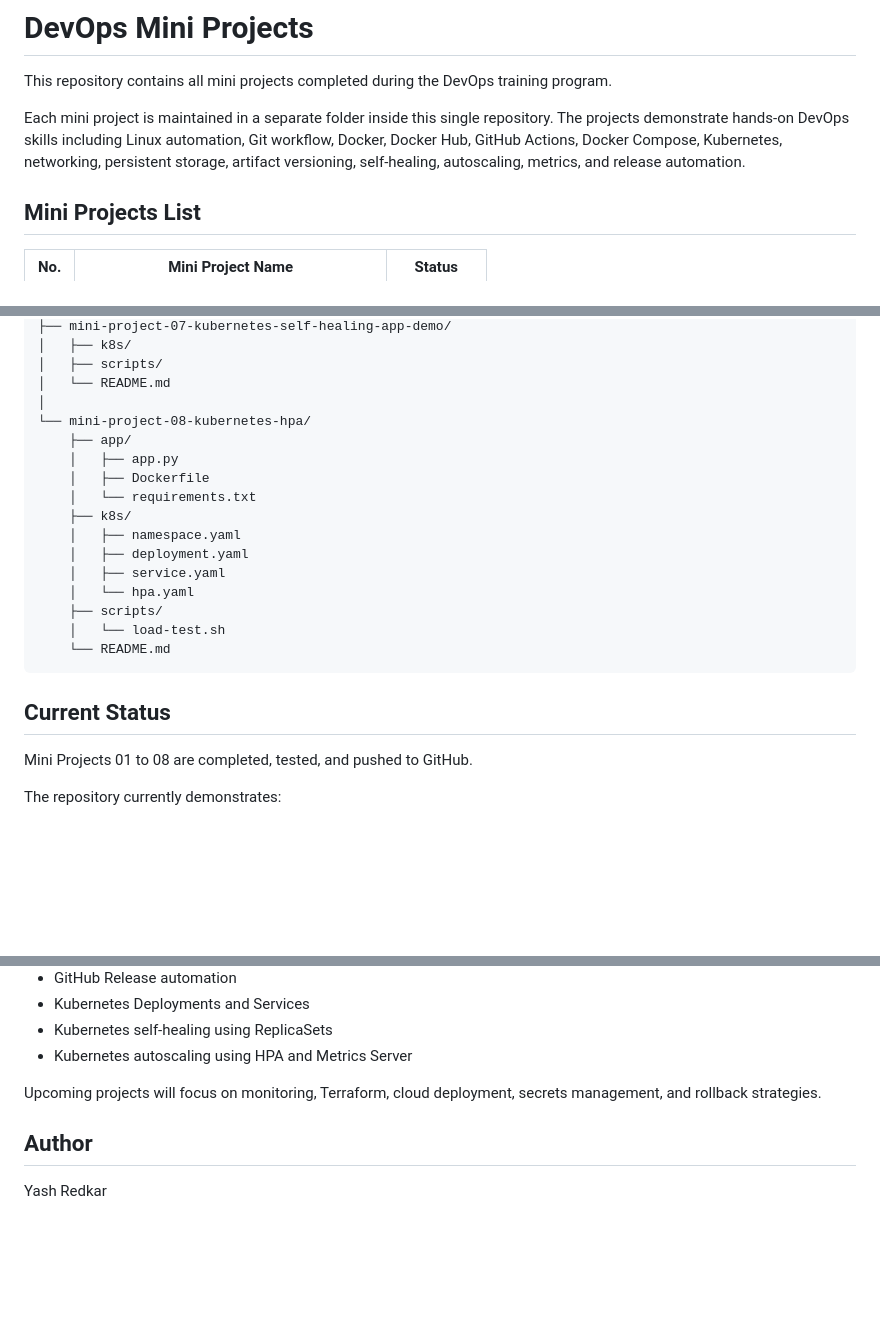
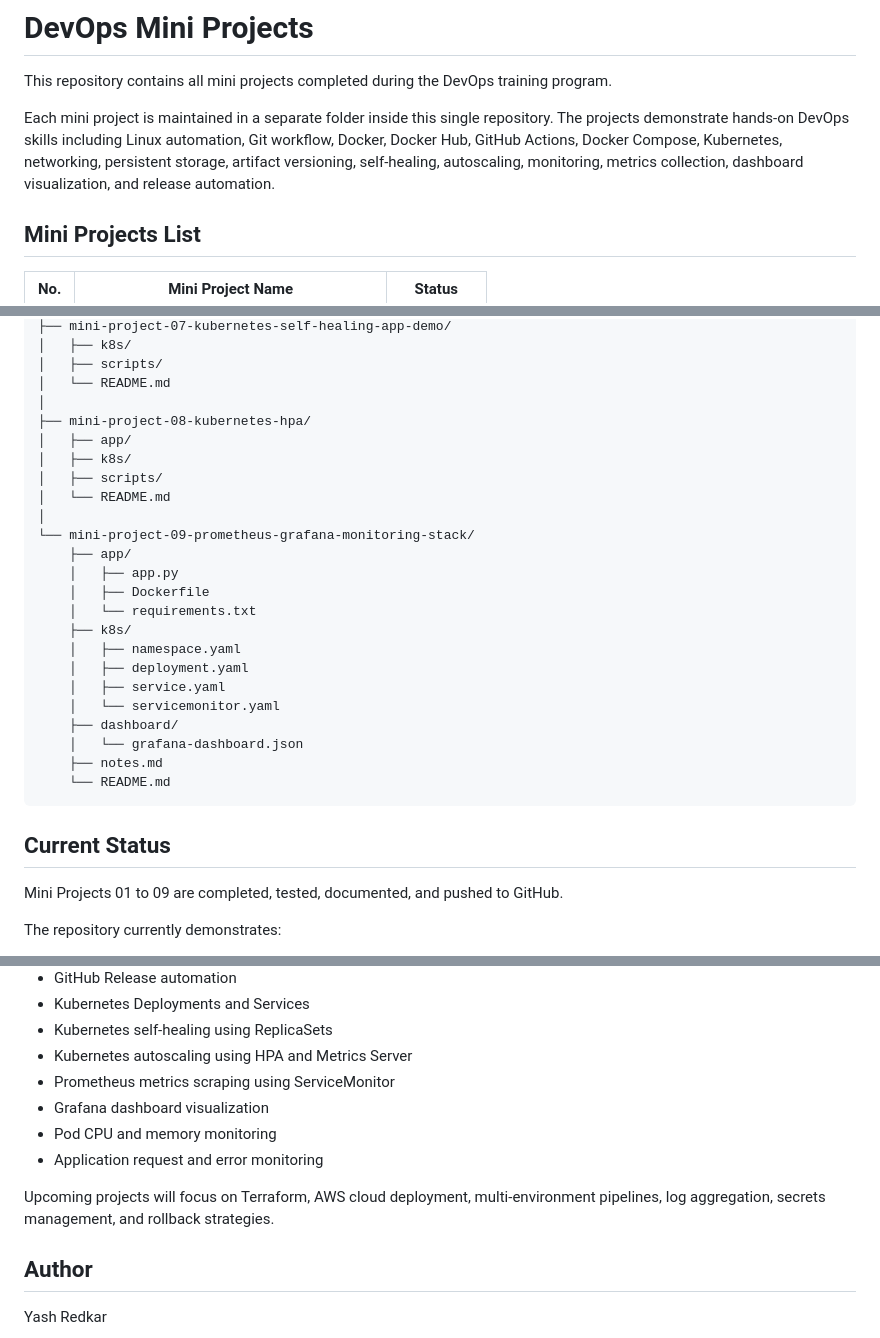
Before and after one commit to yash-redkar/devops-mini-projects, a Markdown page: README.md, 3 parts joined by grey strips. Drawn GitHub-style; blank space fills up the shorter version.

````diff
--- a/README.md
+++ b/README.md
@@ -3,7 +3,7 @@
 This repository contains all mini projects completed during the DevOps training program.
 
 Each mini project is maintained in a separate folder inside this single repository.
-The projects demonstrate hands-on DevOps skills including Linux automation, Git workflow, Docker, Docker Hub, GitHub Actions, Docker Compose, Kubernetes, networking, persistent storage, artifact versioning, self-healing, autoscaling, metrics, and release automation.
+The projects demonstrate hands-on DevOps skills including Linux automation, Git workflow, Docker, Docker Hub, GitHub Actions, Docker Compose, Kubernetes, networking, persistent storage, artifact versioning, self-healing, autoscaling, monitoring, metrics collection, dashboard visualization, and release automation.
 
 ## Mini Projects List
 
@@ -255,7 +314,13 @@ vit-devops-projects/
 │   ├── scripts/
 │   └── README.md
 │
-└── mini-project-08-kubernetes-hpa/
+├── mini-project-08-kubernetes-hpa/
+│   ├── app/
+│   ├── k8s/
+│   ├── scripts/
+│   └── README.md
+│
+└── mini-project-09-prometheus-grafana-monitoring-stack/
     ├── app/
     │   ├── app.py
     │   ├── Dockerfile
@@ -264,15 +329,16 @@ vit-devops-projects/
     │   ├── namespace.yaml
     │   ├── deployment.yaml
     │   ├── service.yaml
-    │   └── hpa.yaml
-    ├── scripts/
-    │   └── load-test.sh
+    │   └── servicemonitor.yaml
+    ├── dashboard/
+    │   └── grafana-dashboard.json
+    ├── notes.md
     └── README.md
 ```
 
 ## Current Status
 
-Mini Projects 01 to 08 are completed, tested, and pushed to GitHub.
+Mini Projects 01 to 09 are completed, tested, documented, and pushed to GitHub.
 
 The repository currently demonstrates:
 
@@ -287,8 +353,12 @@ The repository currently demonstrates:
 * Kubernetes Deployments and Services
 * Kubernetes self-healing using ReplicaSets
 * Kubernetes autoscaling using HPA and Metrics Server
+* Prometheus metrics scraping using ServiceMonitor
+* Grafana dashboard visualization
+* Pod CPU and memory monitoring
+* Application request and error monitoring
 
-Upcoming projects will focus on monitoring, Terraform, cloud deployment, secrets management, and rollback strategies.
+Upcoming projects will focus on Terraform, AWS cloud deployment, multi-environment pipelines, log aggregation, secrets management, and rollback strategies.
 
 ## Author
 
````
Also changed, not shown: other parts of README.md (+60 -1 lines).
